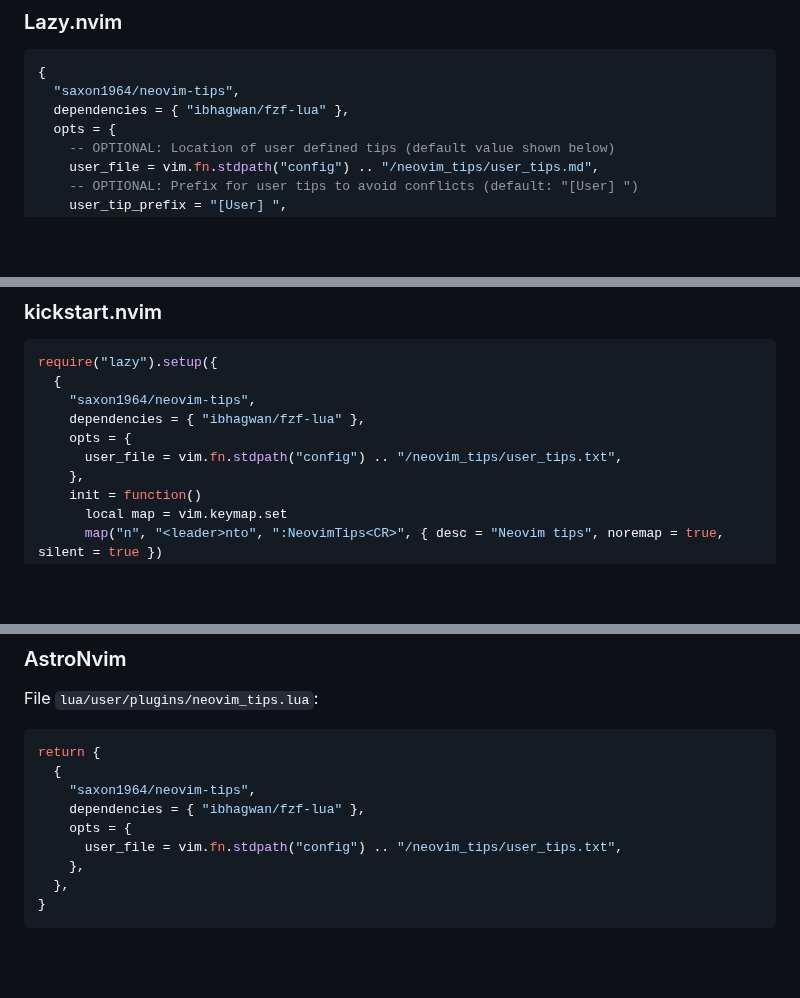
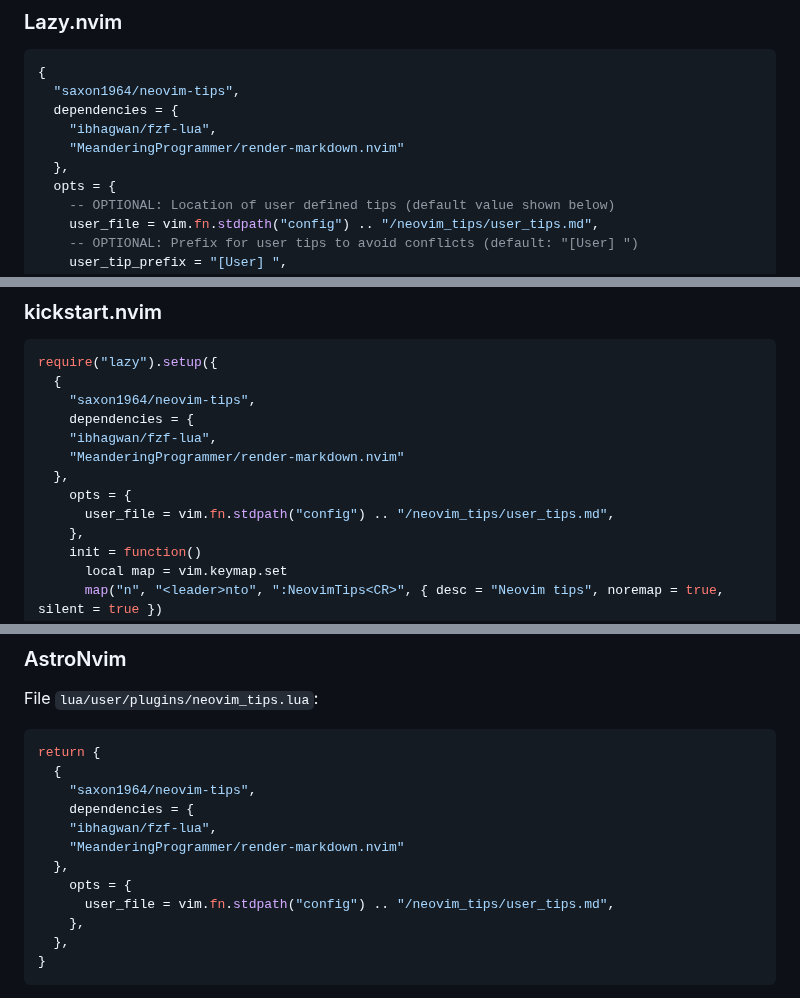
Before and after one commit to saxon1964/neovim-tips, a Markdown page: README.md, 3 parts joined by grey strips. Drawn GitHub-style; blank space fills up the shorter version.

Commit message:
Update documentation to reflect dependency on markdown rendering plugin

````diff
--- a/README.md
+++ b/README.md
@@ -36,7 +36,10 @@ I have provided a solid initial batch of tips and if you have your favorite one
 ```lua
 {
   "saxon1964/neovim-tips",
-  dependencies = { "ibhagwan/fzf-lua" },
+  dependencies = {
+    "ibhagwan/fzf-lua",
+    "MeanderingProgrammer/render-markdown.nvim"
+  },
   opts = {
     -- OPTIONAL: Location of user defined tips (default value shown below)
     user_file = vim.fn.stdpath("config") .. "/neovim_tips/user_tips.md",
@@ -163,9 +166,12 @@ EOF
 require("lazy").setup({
   {
     "saxon1964/neovim-tips",
-    dependencies = { "ibhagwan/fzf-lua" },
+    dependencies = {
+    "ibhagwan/fzf-lua",
+    "MeanderingProgrammer/render-markdown.nvim"
+  },
     opts = {
-      user_file = vim.fn.stdpath("config") .. "/neovim_tips/user_tips.txt",
+      user_file = vim.fn.stdpath("config") .. "/neovim_tips/user_tips.md",
     },
     init = function()
       local map = vim.keymap.set
@@ -185,9 +191,12 @@ File `lua/user/plugins/neovim_tips.lua`:
 return {
   {
     "saxon1964/neovim-tips",
-    dependencies = { "ibhagwan/fzf-lua" },
+    dependencies = {
+    "ibhagwan/fzf-lua",
+    "MeanderingProgrammer/render-markdown.nvim"
+  },
     opts = {
-      user_file = vim.fn.stdpath("config") .. "/neovim_tips/user_tips.txt",
+      user_file = vim.fn.stdpath("config") .. "/neovim_tips/user_tips.md",
     },
   },
 }
````
Also changed, not shown: other parts of README.md (+4 -4 lines).
